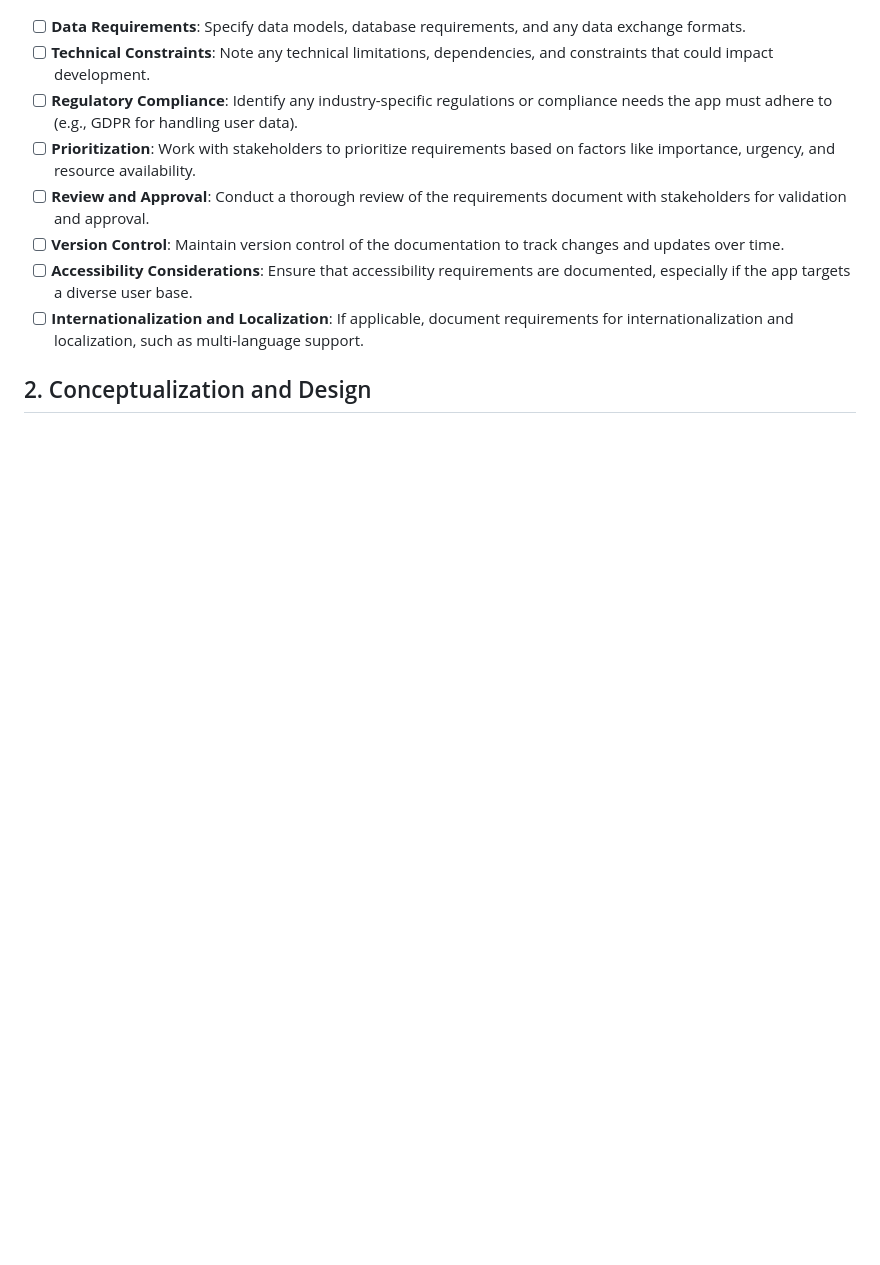
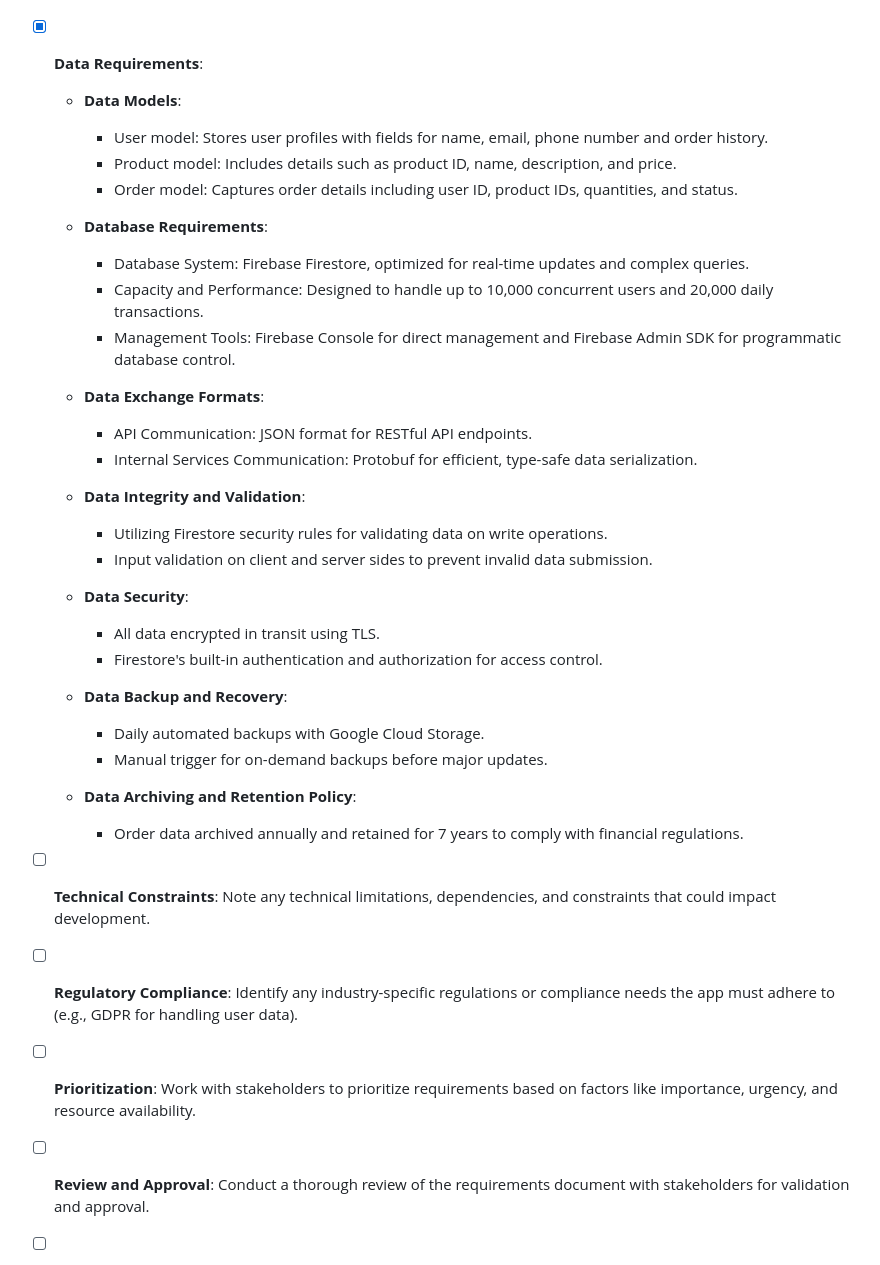
Before and after one commit to Yaq0ub/ZDeliver, a Markdown page: README.md, the part around the change. GitHub-like rendering; blank space fills up the shorter version.

Commit message:
Updated Data Requirements section

```diff
--- a/README.md
+++ b/README.md
@@ -72,7 +72,36 @@ Class Diagram:
 Entity Relationship Diagram:
 ![alt text](https://github.com/Yaq0ub/ZDeliver/blob/main/ZDeliverERDiagram.png?raw=true)
 
-- [ ] **Data Requirements**: Specify data models, database requirements, and any data exchange formats.
+- [x] **Data Requirements**:
+  - **Data Models**:
+    - User model: Stores user profiles with fields for name, email, phone number and order history.
+    - Product model: Includes details such as product ID, name, description, and price.
+    - Order model: Captures order details including user ID, product IDs, quantities, and status.
+
+  - **Database Requirements**:
+    - Database System: Firebase Firestore, optimized for real-time updates and complex queries.
+    - Capacity and Performance: Designed to handle up to 10,000 concurrent users and 20,000 daily transactions.
+    - Management Tools: Firebase Console for direct management and Firebase Admin SDK for programmatic database control.
+
+  - **Data Exchange Formats**:
+    - API Communication: JSON format for RESTful API endpoints.
+    - Internal Services Communication: Protobuf for efficient, type-safe data serialization.
+
+  - **Data Integrity and Validation**:
+    - Utilizing Firestore security rules for validating data on write operations.
+    - Input validation on client and server sides to prevent invalid data submission.
+
+  - **Data Security**:
+    - All data encrypted in transit using TLS.
+    - Firestore's built-in authentication and authorization for access control.
+
+  - **Data Backup and Recovery**:
+    - Daily automated backups with Google Cloud Storage.
+    - Manual trigger for on-demand backups before major updates.
+
+  - **Data Archiving and Retention Policy**:
+    - Order data archived annually and retained for 7 years to comply with financial regulations.
+
 - [ ] **Technical Constraints**: Note any technical limitations, dependencies, and constraints that could impact development.
 - [ ] **Regulatory Compliance**: Identify any industry-specific regulations or compliance needs the app must adhere to (e.g., GDPR for handling user data).
 - [ ] **Prioritization**: Work with stakeholders to prioritize requirements based on factors like importance, urgency, and resource availability.
```
